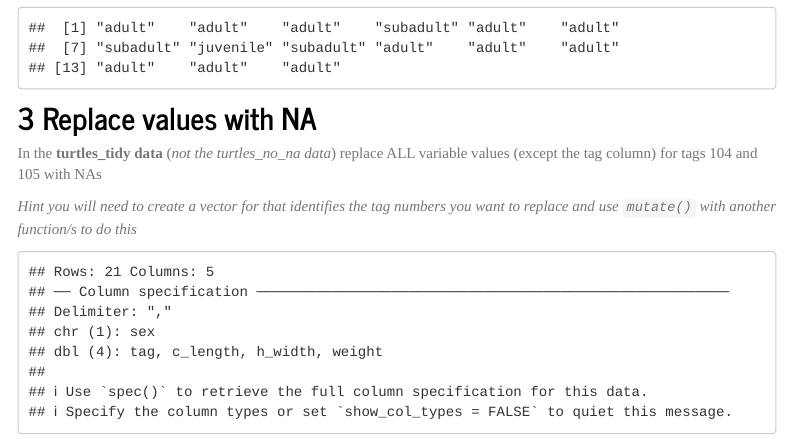
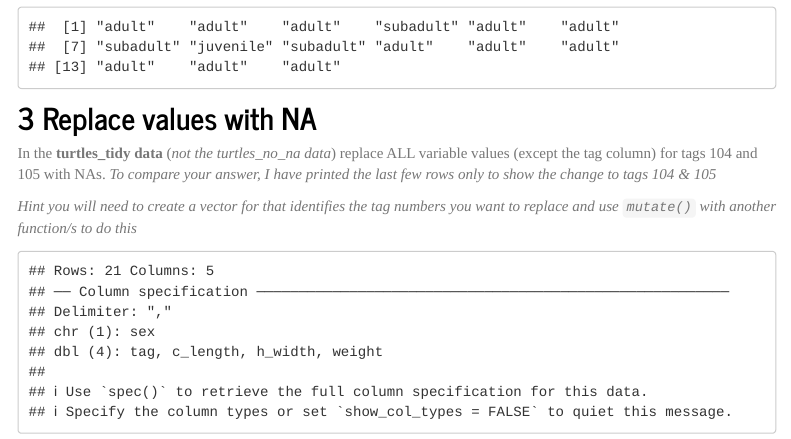
Before and after one commit to marissadyck/R-crash-course.github.io, an R Markdown document (assign_3.Rmd): the page in a window 1100 px wide, from 1580 px down before the commit and from 1520 px down after it, so that both start at the same text. The pictures show the output file assign_3.html that the author committed with the source, opened offline; library style sheets and scripts come from the installed R packages; menus at the side of the page are left out.

Commit message:
edit to assign 3 wording

````diff
--- a/assign_3.Rmd
+++ b/assign_3.Rmd
@@ -99,7 +99,7 @@ turtles_no_na$size_class
 
 
 ## 3 Replace values with NA
-In the **turtles_tidy data** (*not the turtles_no_na data*) replace ALL variable values (except the tag column) for tags 104 and 105 with NAs
+In the **turtles_tidy data** (*not the turtles_no_na data*) replace ALL variable values (except the tag column) for tags 104 and 105 with NAs. *To compare your answer, I have printed the last few rows only to show the change to tags 104 & 105*
 
 *Hint you will need to create a vector for that identifies the tag numbers you want to replace and use `mutate()` with another function/s to do this*
 ```{r echo=FALSE}
````
Also changed, not shown: assign_3.html.
